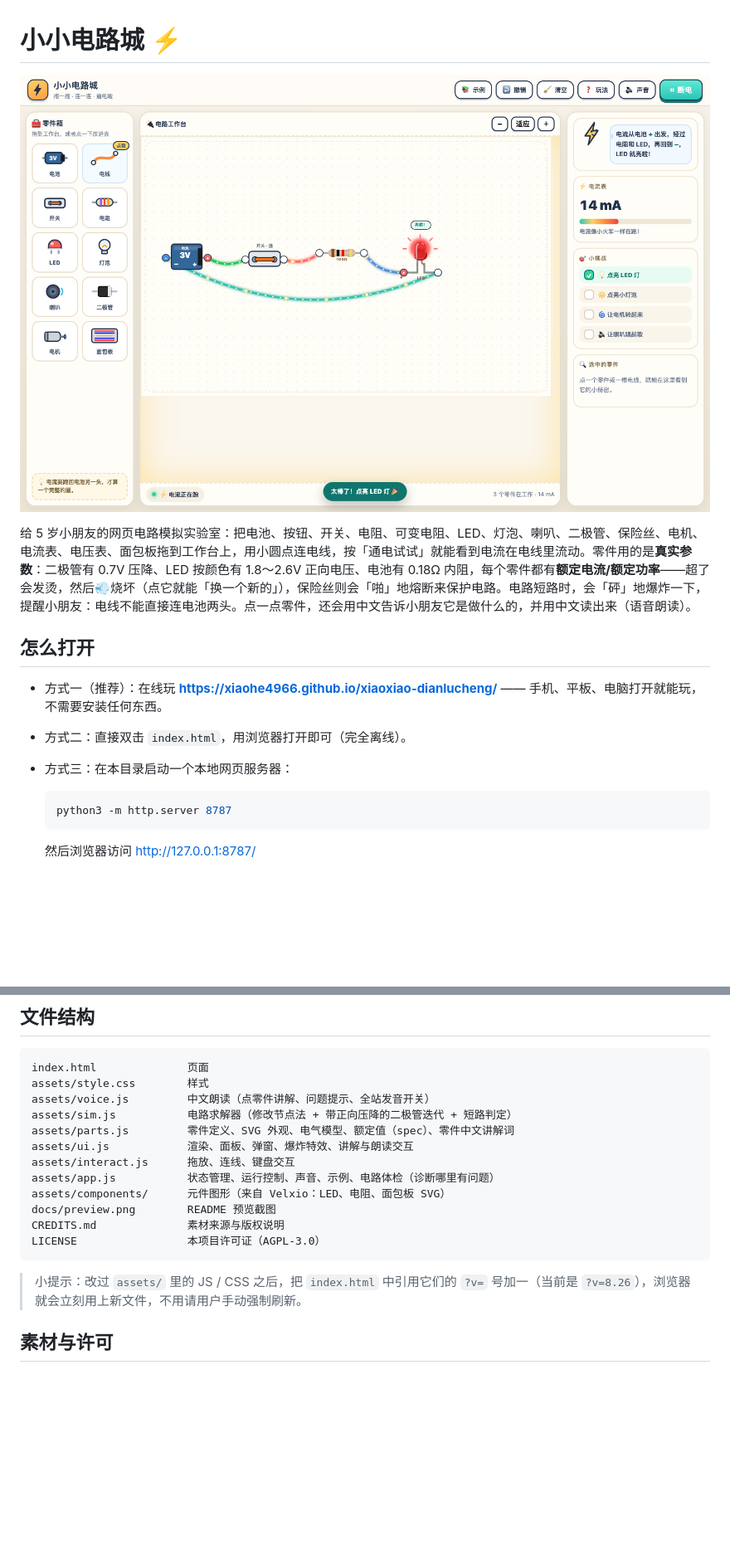
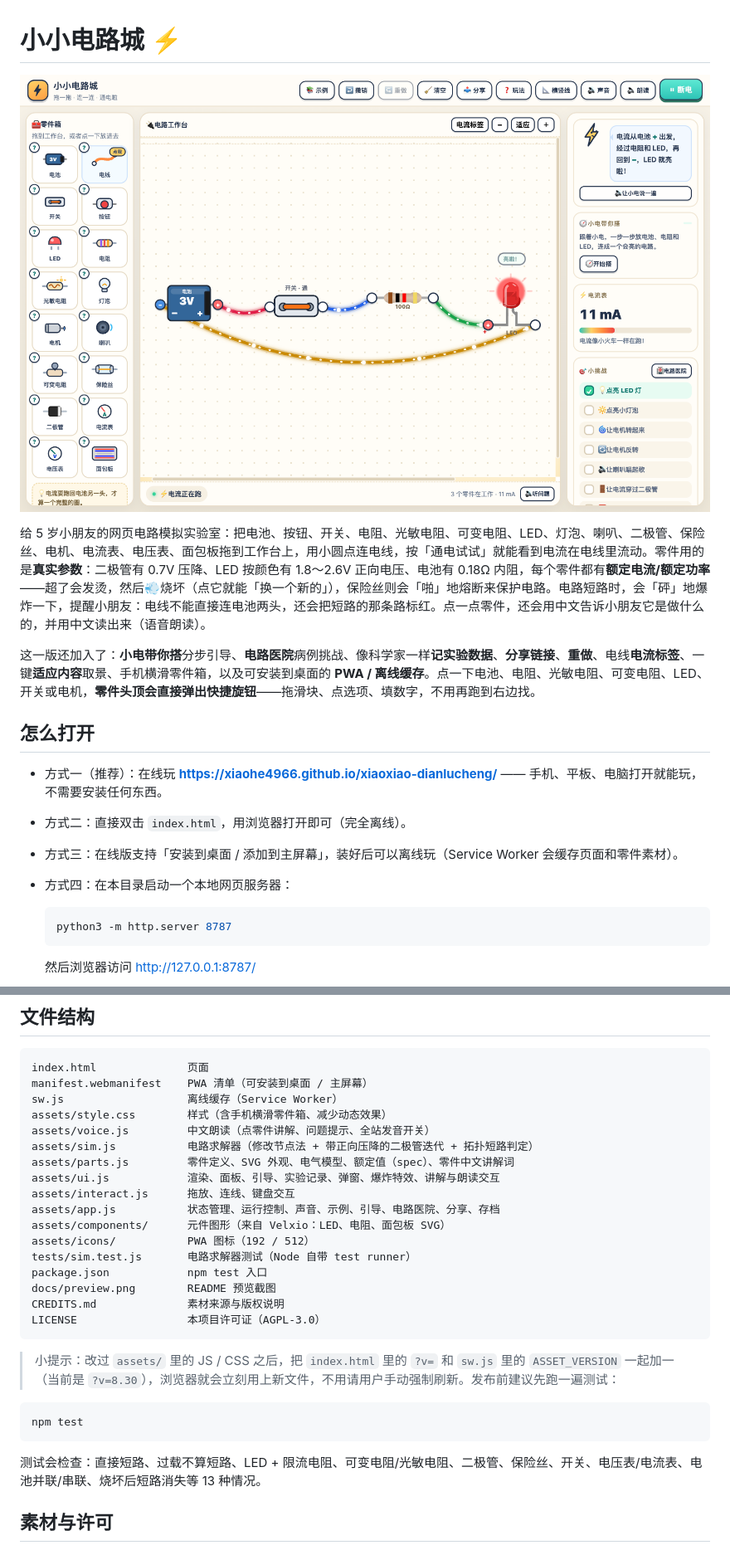
Before and after one commit to xiaohe4966/xiaoxiao-dianlucheng, a Markdown page: README.md, 2 parts joined by grey strips. Shown: that part at 83% size. Rendered like a GitHub page; pictures changed too: docs/preview.png; blank space fills up the shorter version.

Commit message:
加入快捷参数面板、引导、电路医院、实验记录与 PWA

````diff
--- a/README.md
+++ b/README.md
@@ -2,13 +2,16 @@
 
 ![预览：电池 → 开关 → 电阻 → LED，电流正在流动](docs/preview.png)
 
-给 5 岁小朋友的网页电路模拟实验室：把电池、按钮、开关、电阻、可变电阻、LED、灯泡、喇叭、二极管、保险丝、电机、电流表、电压表、面包板拖到工作台上，用小圆点连电线，按「通电试试」就能看到电流在电线里流动。零件用的是**真实参数**：二极管有 0.7V 压降、LED 按颜色有 1.8～2.6V 正向电压、电池有 0.18Ω 内阻，每个零件都有**额定电流/额定功率**——超了会发烫，然后💨烧坏（点它就能「换一个新的」），保险丝则会「啪」地熔断来保护电路。电路短路时，会「砰」地爆炸一下，提醒小朋友：电线不能直接连电池两头。点一点零件，还会用中文告诉小朋友它是做什么的，并用中文读出来（语音朗读）。
+给 5 岁小朋友的网页电路模拟实验室：把电池、按钮、开关、电阻、光敏电阻、可变电阻、LED、灯泡、喇叭、二极管、保险丝、电机、电流表、电压表、面包板拖到工作台上，用小圆点连电线，按「通电试试」就能看到电流在电线里流动。零件用的是**真实参数**：二极管有 0.7V 压降、LED 按颜色有 1.8～2.6V 正向电压、电池有 0.18Ω 内阻，每个零件都有**额定电流/额定功率**——超了会发烫，然后💨烧坏（点它就能「换一个新的」），保险丝则会「啪」地熔断来保护电路。电路短路时，会「砰」地爆炸一下，提醒小朋友：电线不能直接连电池两头，还会把短路的那条路标红。点一点零件，还会用中文告诉小朋友它是做什么的，并用中文读出来（语音朗读）。
+
+这一版还加入了：**小电带你搭**分步引导、**电路医院**病例挑战、像科学家一样**记实验数据**、**分享链接**、**重做**、电线**电流标签**、一键**适应内容**取景、手机横滑零件箱，以及可安装到桌面的 **PWA / 离线缓存**。点一下电池、电阻、光敏电阻、可变电阻、LED、开关或电机，**零件头顶会直接弹出快捷旋钮**——拖滑块、点选项、填数字，不用再跑到右边找。
 
 ## 怎么打开
 
 - 方式一（推荐）：在线玩 **<https://xiaohe4966.github.io/xiaoxiao-dianlucheng/>** —— 手机、平板、电脑打开就能玩，不需要安装任何东西。
 - 方式二：直接双击 `index.html`，用浏览器打开即可（完全离线）。
-- 方式三：在本目录启动一个本地网页服务器：
+- 方式三：在线版支持「安装到桌面 / 添加到主屏幕」，装好后可以离线玩（Service Worker 会缓存页面和零件素材）。
+- 方式四：在本目录启动一个本地网页服务器：
 
   ```bash
   python3 -m http.server 8787
@@ -125,20 +147,31 @@
 
 ```
 index.html              页面
-assets/style.css        样式
+manifest.webmanifest    PWA 清单（可安装到桌面 / 主屏幕）
+sw.js                   离线缓存（Service Worker）
+assets/style.css        样式（含手机横滑零件箱、减少动态效果）
 assets/voice.js         中文朗读（点零件讲解、问题提示、全站发音开关）
-assets/sim.js           电路求解器（修改节点法 + 带正向压降的二极管迭代 + 短路判定）
+assets/sim.js           电路求解器（修改节点法 + 带正向压降的二极管迭代 + 拓扑短路判定）
 assets/parts.js         零件定义、SVG 外观、电气模型、额定值（spec）、零件中文讲解词
-assets/ui.js            渲染、面板、弹窗、爆炸特效、讲解与朗读交互
+assets/ui.js            渲染、面板、引导、实验记录、弹窗、爆炸特效、讲解与朗读交互
 assets/interact.js      拖放、连线、键盘交互
-assets/app.js           状态管理、运行控制、声音、示例、电路体检（诊断哪里有问题）
+assets/app.js           状态管理、运行控制、声音、示例、引导、电路医院、分享、存档
 assets/components/      元件图形（来自 Velxio：LED、电阻、面包板 SVG）
+assets/icons/           PWA 图标（192 / 512）
+tests/sim.test.js       电路求解器测试（Node 自带 test runner）
+package.json            npm test 入口
 docs/preview.png        README 预览截图
 CREDITS.md              素材来源与版权说明
 LICENSE                 本项目许可证（AGPL-3.0）
 ```
 
-> 小提示：改过 `assets/` 里的 JS / CSS 之后，把 `index.html` 中引用它们的 `?v=` 号加一（当前是 `?v=8.26`），浏览器就会立刻用上新文件，不用请用户手动强制刷新。
+> 小提示：改过 `assets/` 里的 JS / CSS 之后，把 `index.html` 里的 `?v=` 和 `sw.js` 里的 `ASSET_VERSION` 一起加一（当前是 `?v=8.30`），浏览器就会立刻用上新文件，不用请用户手动强制刷新。发布前建议先跑一遍测试：
+
+```bash
+npm test
+```
+
+测试会检查：直接短路、过载不算短路、LED + 限流电阻、可变电阻/光敏电阻、二极管、保险丝、开关、电压表/电流表、电池并联/串联、烧坏后短路消失等 13 种情况。
 
 ## 素材与许可
 
````
Also changed, not shown: other parts of README.md (+24 -5 lines), assets/icons/icon-192.png (added), assets/icons/icon-512.png (added), 13 other files.
